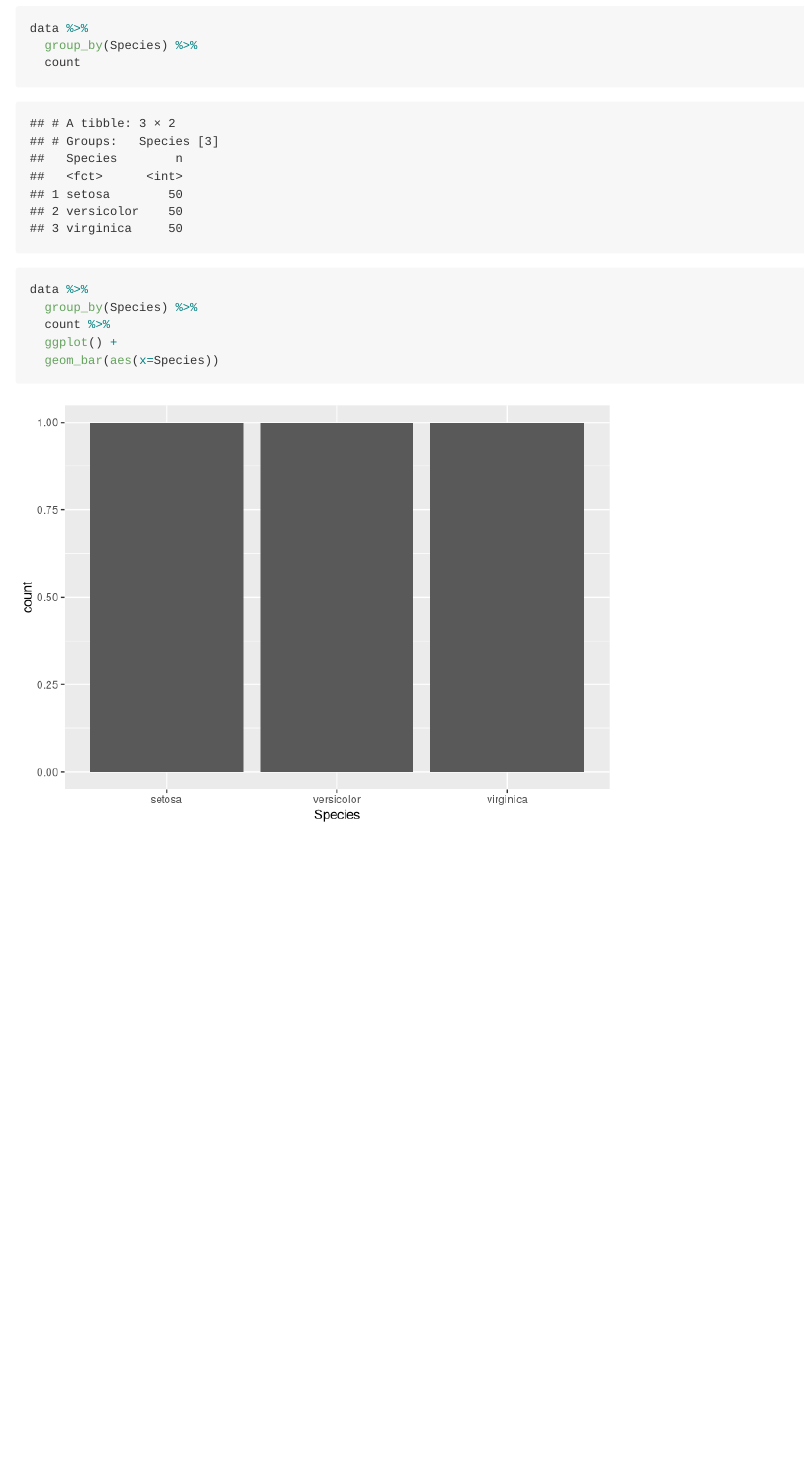
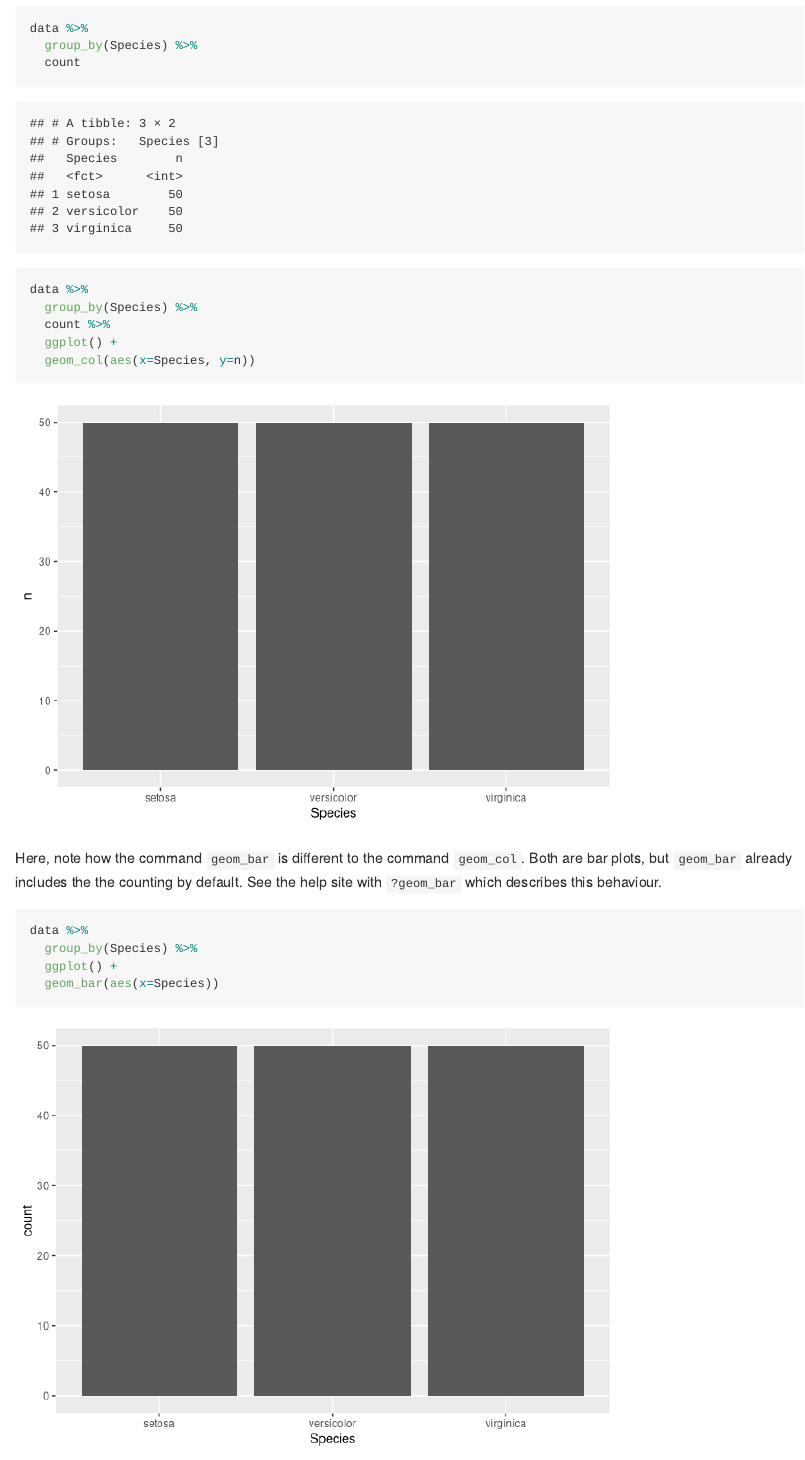
Before and after one commit to Sonicious/RCourse-WS2324, an R Markdown document (04 - Tidyverse Data Wrangling/04.Rmd): the page in a window 1100 px wide, from 8600 px down. Rendered offline with R 4.5, knitr and Pandoc, with nearby package versions; some code elsewhere in the file could not run offline.

Commit message:
updated lecture 4

````diff
--- a/04 - Tidyverse Data Wrangling/04.Rmd
+++ b/04 - Tidyverse Data Wrangling/04.Rmd
@@ -243,6 +243,15 @@ data %>%
   group_by(Species) %>%
   count %>%
   ggplot() +
+  geom_col(aes(x=Species, y=n))
+```
+
+Here, note how the command `geom_bar` is different to the command `geom_col`. Both are bar plots, but `geom_bar` already includes the the counting by default. See the help site with `?geom_bar` which describes this behaviour.
+
+```{r}
+data %>%
+  group_by(Species) %>%
+  ggplot() +
   geom_bar(aes(x=Species))
 ```
 
````
Also changed, not shown: 04 - Tidyverse Data Wrangling/04_files/figure-gfm/unnamed-chunk-21-1.png, 04 - Tidyverse Data Wrangling/04_files/figure-gfm/unnamed-chunk-22-1.png (added), 04 - Tidyverse Data Wrangling/README.md.
